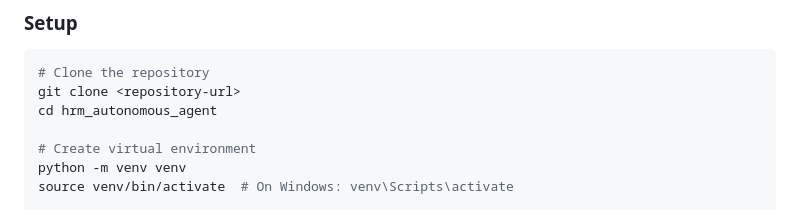
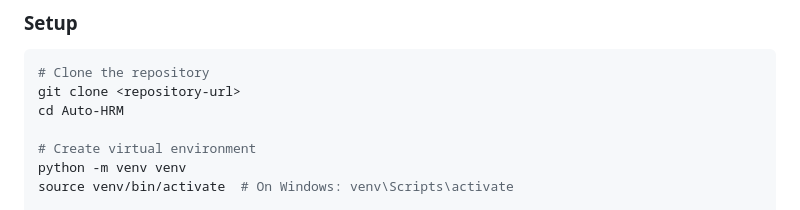
Before and after one commit to 23skdu/Auto-HRM, a Markdown page: README.md, the part around the change. Rendered like a GitHub page.

````diff
--- a/README.md
+++ b/README.md
@@ -51,7 +51,7 @@ An advanced autonomous agent system that continuously trains and improves a Hier
 ```bash
 # Clone the repository
 git clone <repository-url>
-cd hrm_autonomous_agent
+cd Auto-HRM
 
 # Create virtual environment
 python -m venv venv
````
